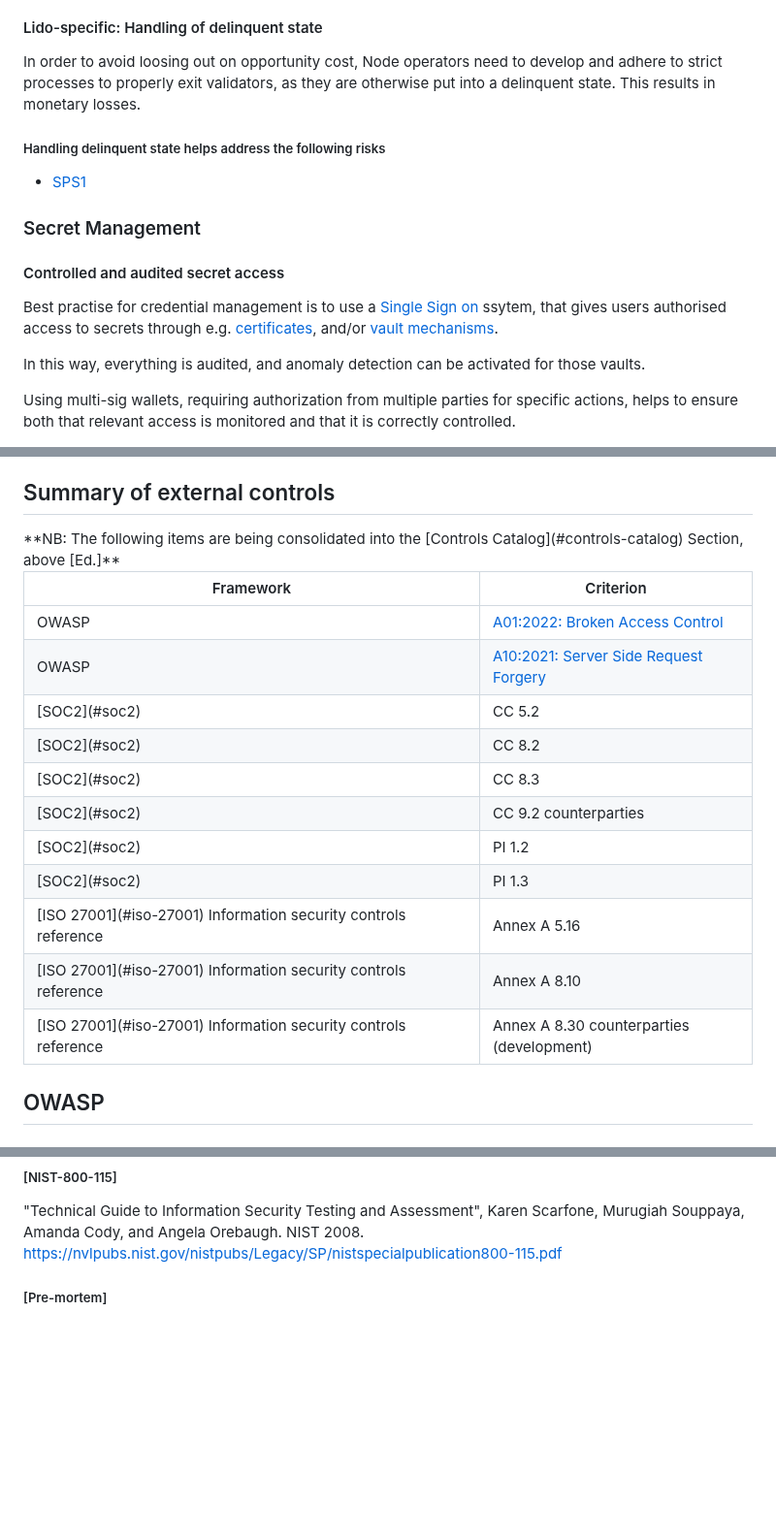
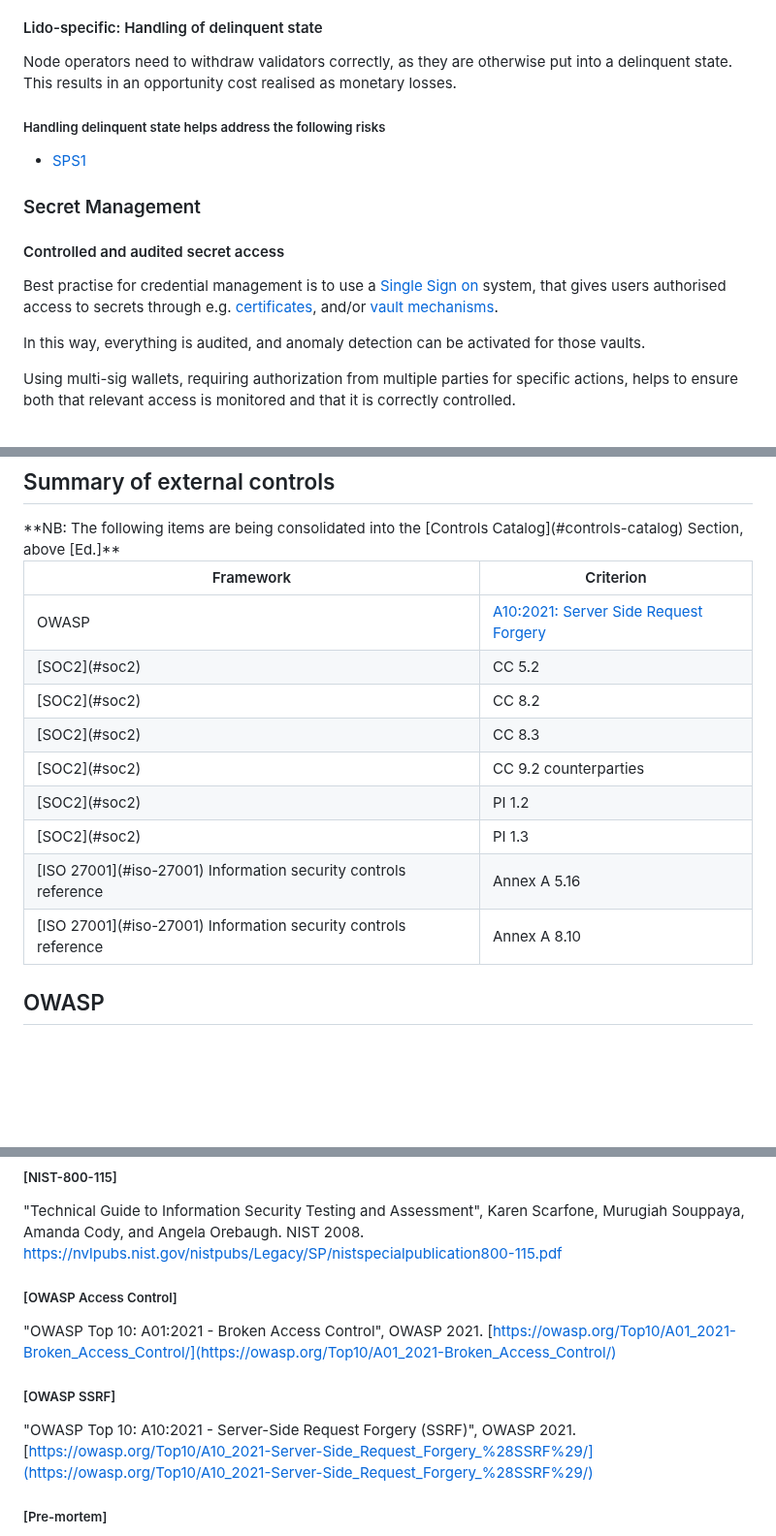
Before and after one commit to lidofinance/valos, a Markdown page: spec-update-draft.md, 3 parts joined by grey strips. Shown at 97% size. Drawn GitHub-style; blank space fills up the shorter version.

```diff
--- a/spec-update-draft.md
+++ b/spec-update-draft.md
@@ -897,7 +901,7 @@ In order to avoid the single-point of failure problem for a node-validator witho
 
 #### Lido-specific: Handling of delinquent state
 
-In order to avoid loosing out on opportunity cost, Node operators need to develop and adhere to strict processes to properly exit validators, as they are otherwise put into a delinquent state. This results in monetary losses.
+Node operators need to withdraw validators correctly, as they are otherwise put into a delinquent state. This results in an opportunity cost realised as monetary losses.
 
 <div class="info">
 
@@ -911,7 +915,9 @@ In order to avoid loosing out on opportunity cost, Node operators need to develo
 
 #### Controlled and audited secret access
 
-Best practise for credential management is to use a [Single Sign on](https://en.wikipedia.org/wiki/Single_sign-on) ssytem, that gives users authorised access to secrets through e.g. [certificates](https://en.wikibooks.org/wiki/OpenSSH/Cookbook/Certificate-based_Authentication), and/or [vault mechanisms](https://developer.hashicorp.com/vault/docs/secrets/ssh/signed-ssh-certificates).
+Best practise for credential management is to use a [Single Sign on](https://en.wikipedia.org/wiki/Single_sign-on) system,
+that gives users authorised access to secrets through e.g. [certificates](https://en.wikibooks.org/wiki/OpenSSH/Cookbook/Certificate-based_Authentication),
+and/or [vault mechanisms](https://developer.hashicorp.com/vault/docs/secrets/ssh/signed-ssh-certificates).
 
 In this way, everything is audited, and anomaly detection can be activated for those vaults.
 
@@ -2062,9 +2062,6 @@ Node Operators MUST have a process to enable emergency rollback of upgrades
 <tr><th width="443">Framework</th><th>Criterion</th></tr></thead><tbody>
 <tr>
 <td>OWASP</td>
-<td><a href="https://owasp.org/Top10/A01_2021-Broken_Access_Control/">A01:2022: Broken Access Control</a></td></tr>
-<tr>
-<td>OWASP</td>
 <td><a href="https://owasp.org/Top10/A10_2021-Server-Side_Request_Forgery_(SSRF%29/">A10:2021: Server Side Request Forgery</a></td></tr>
 <tr>
 <td>[SOC2](#soc2)</td>
@@ -2091,10 +2088,6 @@ Node Operators MUST have a process to enable emergency rollback of upgrades
 <tr>
 <td>[ISO 27001](#iso-27001) Information security controls reference</td>
 <td>Annex A 8.10</td></tr>
-<tr>
-<td>[ISO 27001](#iso-27001) Information security controls reference</td>
-<td>Annex A 8.30 counterparties (development)</td></tr>
-
 
 </tbody></table>
 
@@ -2531,6 +2524,15 @@ ISO IEC 27001:2022 "Information security, cybersecurity and privacy protection
 
 "Technical Guide to Information Security Testing and Assessment", Karen Scarfone, Murugiah Souppaya, Amanda Cody, and Angela Orebaugh. NIST 2008. [https://nvlpubs.nist.gov/nistpubs/Legacy/SP/nistspecialpublication800-115.pdf](https://nvlpubs.nist.gov/nistpubs/Legacy/SP/nistspecialpublication800-115.pdf)
 
+<a id="ref-owasp-access-control"></a>
+##### [OWASP Access Control]
+"OWASP Top 10: A01:2021 - Broken Access Control", OWASP 2021. [https://owasp.org/Top10/A01_2021-Broken_Access_Control/](https://owasp.org/Top10/A01_2021-Broken_Access_Control/)
+
+<a id="ref-owasp-ssrf"></a>
+##### [OWASP SSRF]
+"OWASP Top 10: A10:2021 - Server-Side Request Forgery (SSRF)", OWASP 2021. [https://owasp.org/Top10/A10_2021-Server-Side_Request_Forgery_%28SSRF%29/](https://owasp.org/Top10/A10_2021-Server-Side_Request_Forgery_%28SSRF%29/)
+
+
 <a id="ref-premortem"></a>
 ##### [Pre-mortem]
 
```
Also changed, not shown: other parts of spec-update-draft.md (+74 -78 lines).
